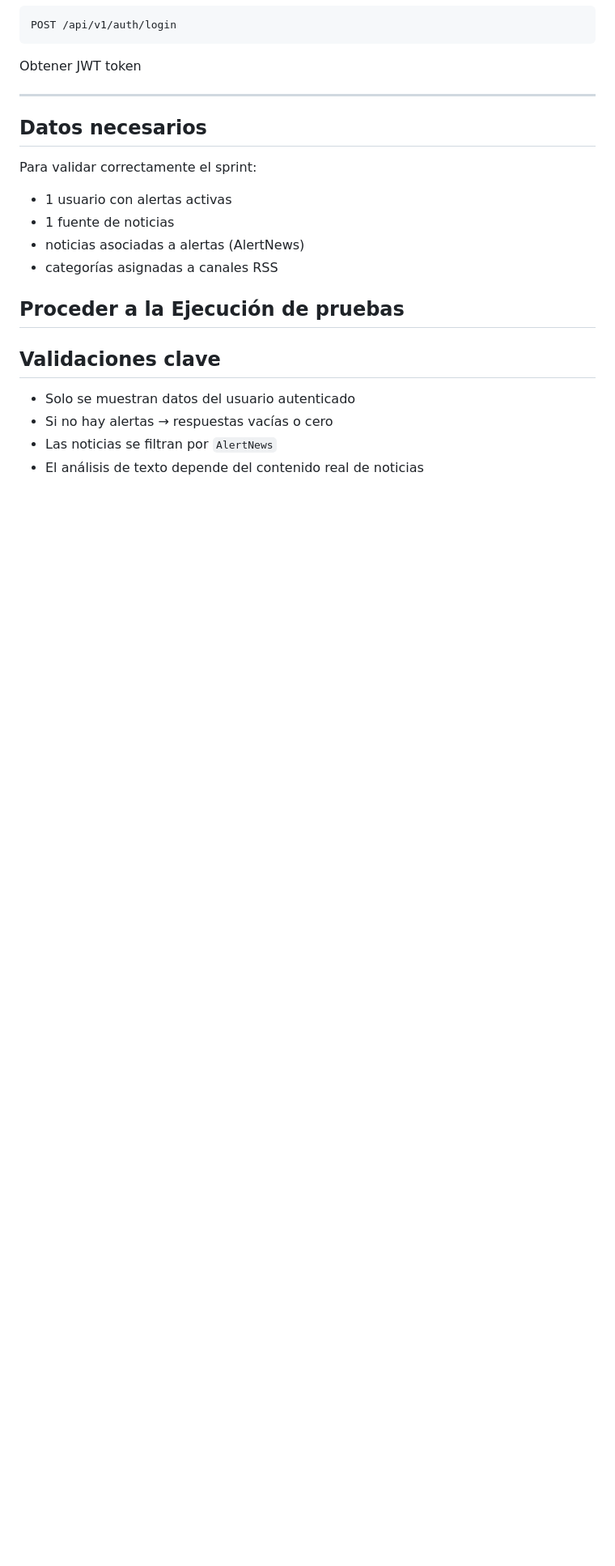
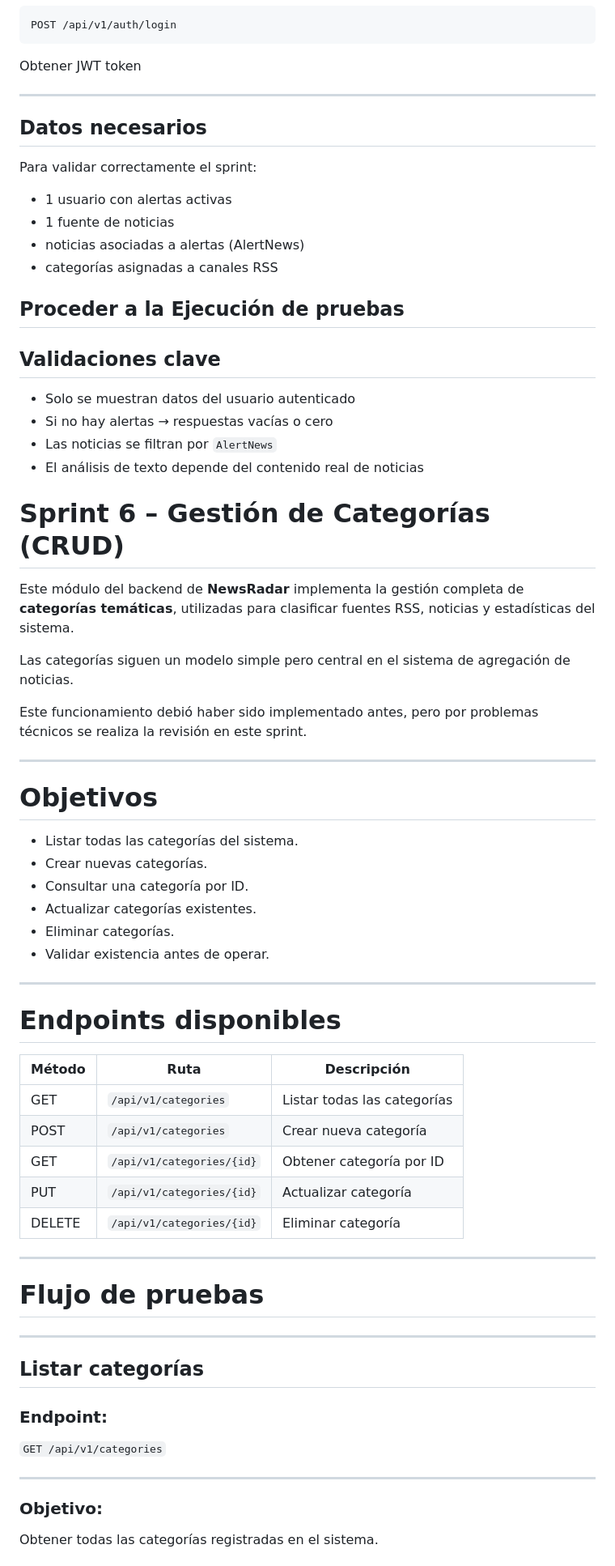
Before and after one commit to devops-uc3m-grupo2-org/devops_uc3m_grupo2, a Markdown page: pfinal/docs/sprint_review_6.md, the part around one of its changes. Shown at 81% size. GitHub-like rendering; blank space fills up the shorter version.

Commit message:
Docs: Sprint_review_6 Category Endpoints

```diff
--- a/pfinal/docs/sprint_review_6.md
+++ b/pfinal/docs/sprint_review_6.md
@@ -243,3 +245,52 @@ Para validar correctamente el sprint:
 - Si no hay alertas → respuestas vacías o cero
 - Las noticias se filtran por `AlertNews`
 - El análisis de texto depende del contenido real de noticias
+
+
+# Sprint 6 – Gestión de Categorías (CRUD)
+
+Este módulo del backend de **NewsRadar** implementa la gestión completa de **categorías temáticas**, utilizadas para clasificar fuentes RSS, noticias y estadísticas del sistema.
+
+Las categorías siguen un modelo simple pero central en el sistema de agregación de noticias.
+
+Este funcionamiento debió haber sido implementado antes, pero por problemas técnicos se realiza la revisión en este sprint.
+
+---
+
+# Objetivos
+
+- Listar todas las categorías del sistema.
+- Crear nuevas categorías.
+- Consultar una categoría por ID.
+- Actualizar categorías existentes.
+- Eliminar categorías.
+- Validar existencia antes de operar.
+
+---
+
+# Endpoints disponibles
+
+| Método | Ruta | Descripción |
+|--------|------|-------------|
+| GET | `/api/v1/categories` | Listar todas las categorías |
+| POST | `/api/v1/categories` | Crear nueva categoría |
+| GET | `/api/v1/categories/{id}` | Obtener categoría por ID |
+| PUT | `/api/v1/categories/{id}` | Actualizar categoría |
+| DELETE | `/api/v1/categories/{id}` | Eliminar categoría |
+
+---
+
+# Flujo de pruebas
+
+---
+
+##  Listar categorías
+
+### Endpoint:
+`GET /api/v1/categories`
+
+---
+
+### Objetivo:
+Obtener todas las categorías registradas en el sistema.
+
```
Also changed, not shown: other parts of pfinal/docs/sprint_review_6.md (+188 -0 lines).
